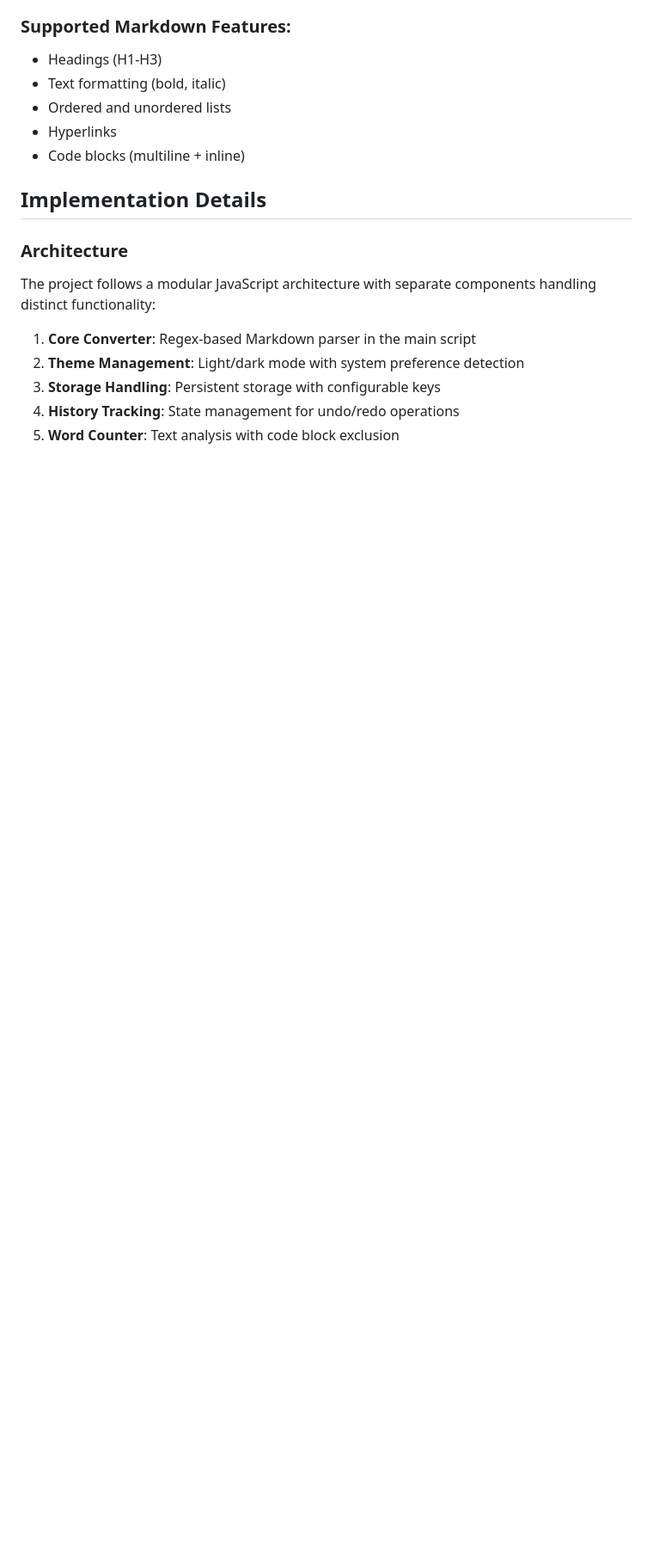
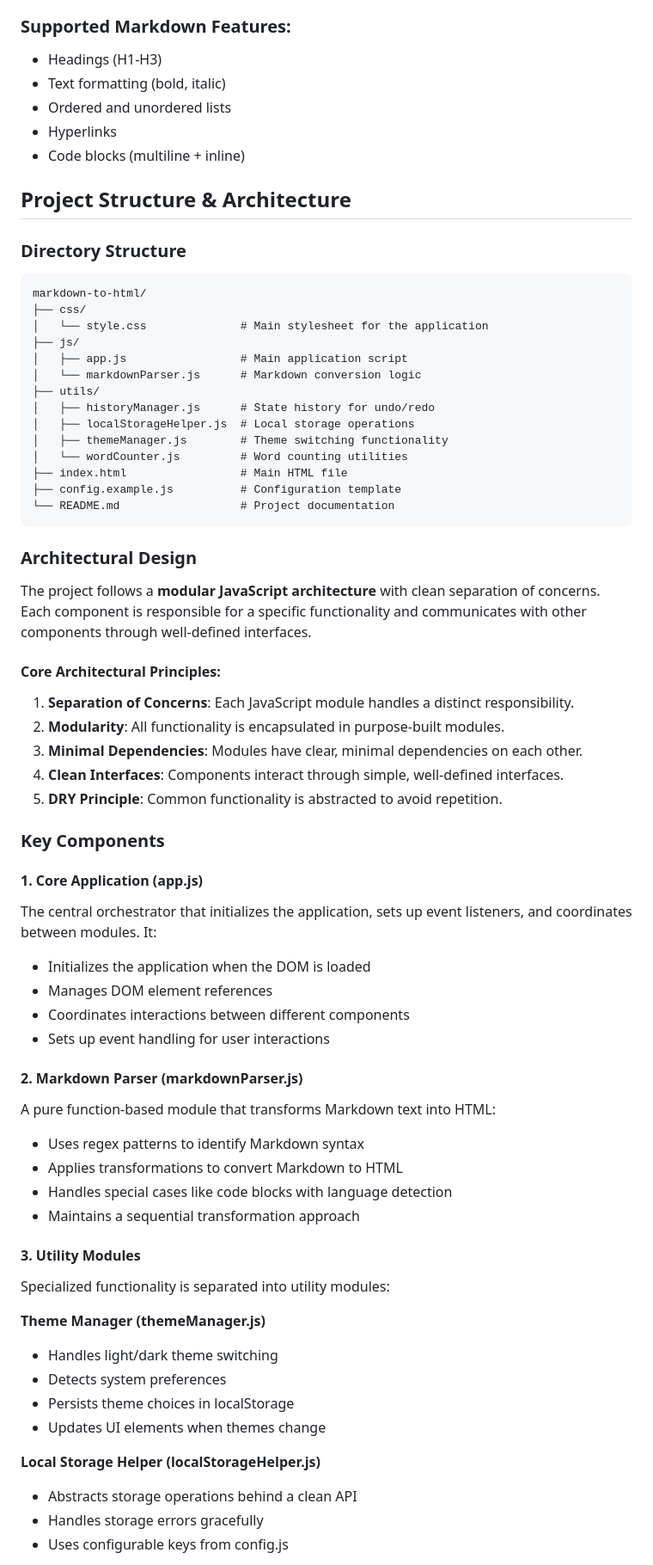
Before and after one commit to mosioc/markdown-to-html, a Markdown page: README.md, the part around one of its changes. Shown at 86% size. GitHub-like rendering; blank space fills up the shorter version.

Commit message:
update readme.md after refactor

````diff
--- a/README.md
+++ b/README.md
@@ -21,14 +21,66 @@ This project allows users to:
 - Hyperlinks
 - Code blocks (multiline + inline)
 
-## Implementation Details
+## Project Structure & Architecture
 
-### Architecture
+### Directory Structure
 
-The project follows a modular JavaScript architecture with separate components handling distinct functionality:
+```
+markdown-to-html/
+├── css/
+│   └── style.css              # Main stylesheet for the application
+├── js/
+│   ├── app.js                 # Main application script
+│   └── markdownParser.js      # Markdown conversion logic
+├── utils/
+│   ├── historyManager.js      # State history for undo/redo
+│   ├── localStorageHelper.js  # Local storage operations
+│   ├── themeManager.js        # Theme switching functionality
+│   └── wordCounter.js         # Word counting utilities
+├── index.html                 # Main HTML file
+├── config.example.js          # Configuration template
+└── README.md                  # Project documentation
+```
 
-1. **Core Converter**: Regex-based Markdown parser in the main script
-2. **Theme Management**: Light/dark mode with system preference detection
-3. **Storage Handling**: Persistent storage with configurable keys
-4. **History Tracking**: State management for undo/redo operations
-5. **Word Counter**: Text analysis with code block exclusion
+### Architectural Design
+
+The project follows a **modular JavaScript architecture** with clean separation of concerns. Each component is responsible for a specific functionality and communicates with other components through well-defined interfaces.
+
+#### Core Architectural Principles:
+
+1. **Separation of Concerns**: Each JavaScript module handles a distinct responsibility.
+2. **Modularity**: All functionality is encapsulated in purpose-built modules.
+3. **Minimal Dependencies**: Modules have clear, minimal dependencies on each other.
+4. **Clean Interfaces**: Components interact through simple, well-defined interfaces.
+5. **DRY Principle**: Common functionality is abstracted to avoid repetition.
+
+### Key Components
+
+#### 1. Core Application (app.js)
+The central orchestrator that initializes the application, sets up event listeners, and coordinates between modules. It:
+- Initializes the application when the DOM is loaded
+- Manages DOM element references
+- Coordinates interactions between different components
+- Sets up event handling for user interactions
+
+#### 2. Markdown Parser (markdownParser.js)
+A pure function-based module that transforms Markdown text into HTML:
+- Uses regex patterns to identify Markdown syntax
+- Applies transformations to convert Markdown to HTML
+- Handles special cases like code blocks with language detection
+- Maintains a sequential transformation approach
+
+#### 3. Utility Modules
+Specialized functionality is separated into utility modules:
+
+**Theme Manager (themeManager.js)**
+- Handles light/dark theme switching
+- Detects system preferences
+- Persists theme choices in localStorage
+- Updates UI elements when themes change
+
+**Local Storage Helper (localStorageHelper.js)**
+- Abstracts storage operations behind a clean API
+- Handles storage errors gracefully
+- Uses configurable keys from config.js
+
````
Also changed, not shown: other parts of README.md (+35 -1 lines).
